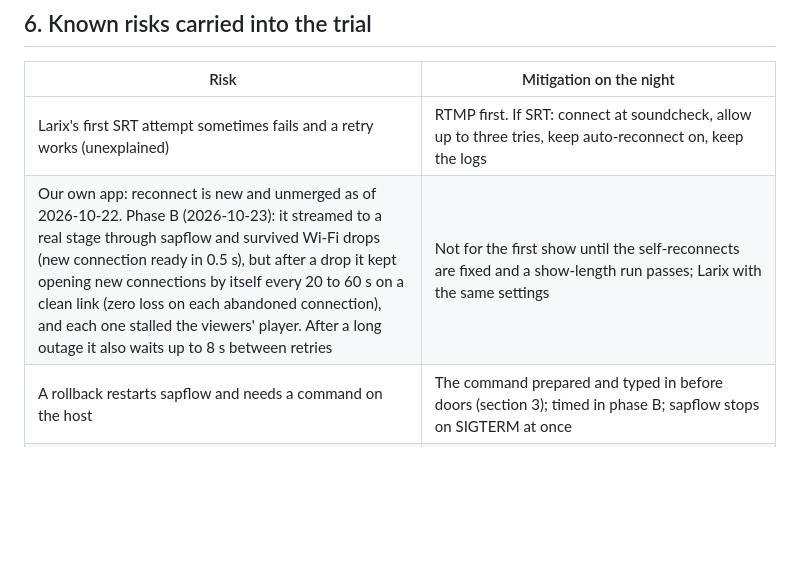
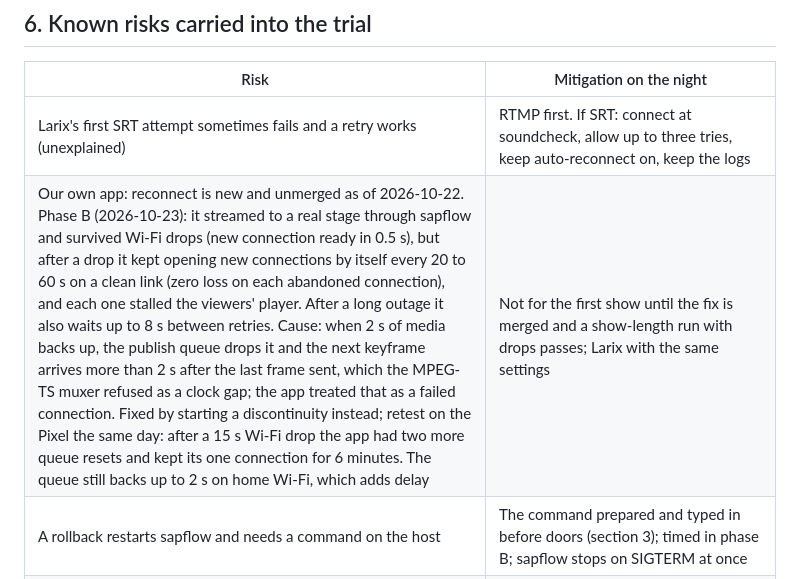
Before and after one commit to forgesworn/sapflow, a Markdown page: docs/trial-plan.md, the part around the change. Drawn GitHub-style; blank space fills up the shorter version.

Commit message:
docs: trial plan: the app's self-reconnect cause, fix and Pixel retest

```diff
--- a/docs/trial-plan.md
+++ b/docs/trial-plan.md
@@ -646,7 +646,7 @@ The outcome goes in [GOALS.md](../GOALS.md): widen, repeat or stop.
 | Risk | Mitigation on the night |
 |------|-------------------------|
 | Larix's first SRT attempt sometimes fails and a retry works (unexplained) | RTMP first. If SRT: connect at soundcheck, allow up to three tries, keep auto-reconnect on, keep the logs |
-| Our own app: reconnect is new and unmerged as of 2026-10-22. Phase B (2026-10-23): it streamed to a real stage through sapflow and survived Wi-Fi drops (new connection ready in 0.5 s), but after a drop it kept opening new connections by itself every 20 to 60 s on a clean link (zero loss on each abandoned connection), and each one stalled the viewers' player. After a long outage it also waits up to 8 s between retries | Not for the first show until the self-reconnects are fixed and a show-length run passes; Larix with the same settings |
+| Our own app: reconnect is new and unmerged as of 2026-10-22. Phase B (2026-10-23): it streamed to a real stage through sapflow and survived Wi-Fi drops (new connection ready in 0.5 s), but after a drop it kept opening new connections by itself every 20 to 60 s on a clean link (zero loss on each abandoned connection), and each one stalled the viewers' player. After a long outage it also waits up to 8 s between retries. Cause: when 2 s of media backs up, the publish queue drops it and the next keyframe arrives more than 2 s after the last frame sent, which the MPEG-TS muxer refused as a clock gap; the app treated that as a failed connection. Fixed by starting a discontinuity instead; retest on the Pixel the same day: after a 15 s Wi-Fi drop the app had two more queue resets and kept its one connection for 6 minutes. The queue still backs up to 2 s on home Wi-Fi, which adds delay | Not for the first show until the fix is merged and a show-length run with drops passes; Larix with the same settings |
 | A rollback restarts sapflow and needs a command on the host | The command prepared and typed in before doors (section 3); timed in phase B; sapflow stops on SIGTERM at once |
 | mediamtx has SRT off: an SRT performer has no SRT fallback | RTMP first; an SRT encoder also holds the RTMP connection |
 | No wired Linux load test; the largest all-viewers-playing measurement through Caddy over HTTP/2 is 50 viewers (250 reached 0 failed requests with the pool at 1024, but on a shared Mac behind Docker Desktop, link-bound) | Planned peak 50 concurrent, closed beta only, the pool at 1024, watches for 5xx and CPU, R5 as the way out. The 750-viewer numbers are single-machine macOS |
```
